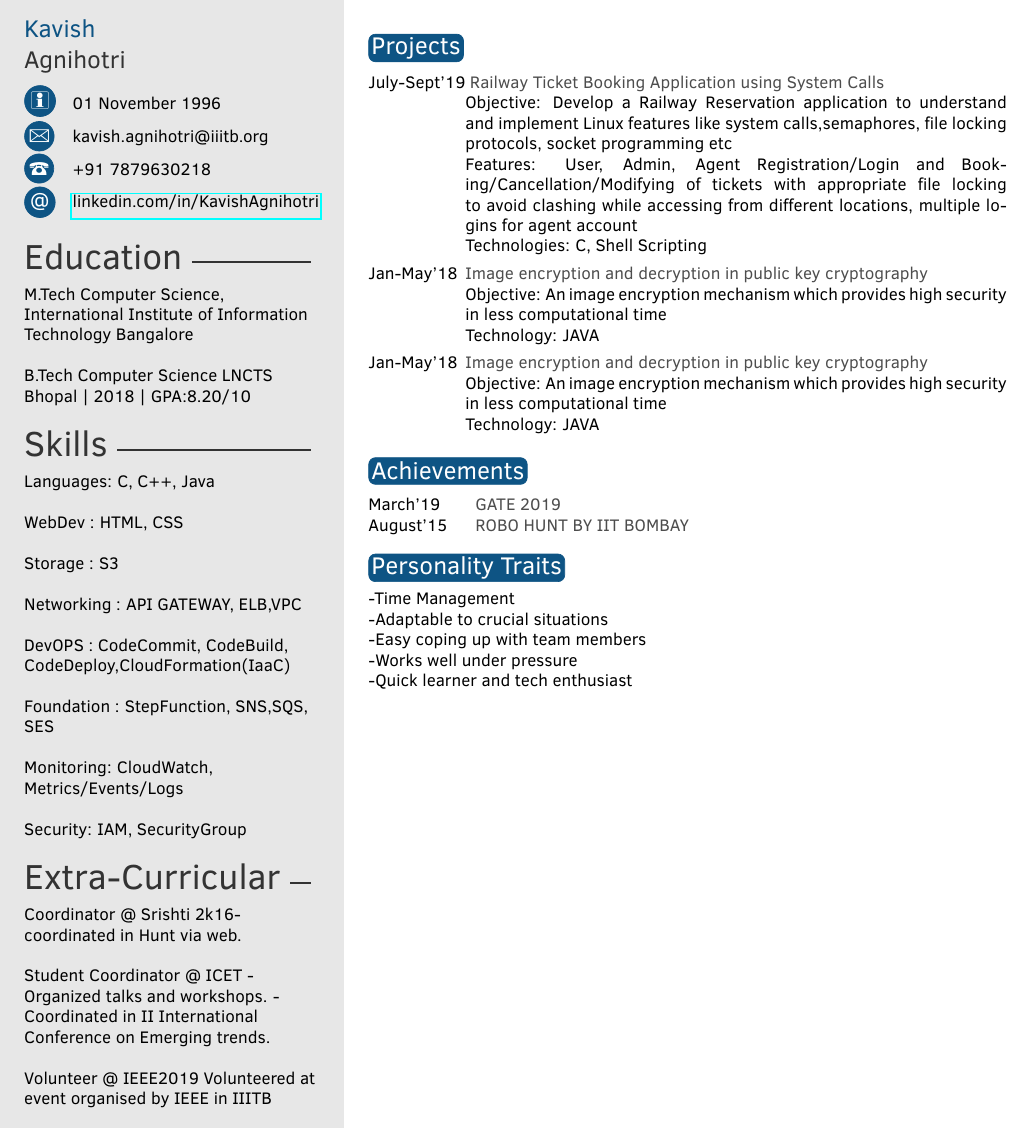
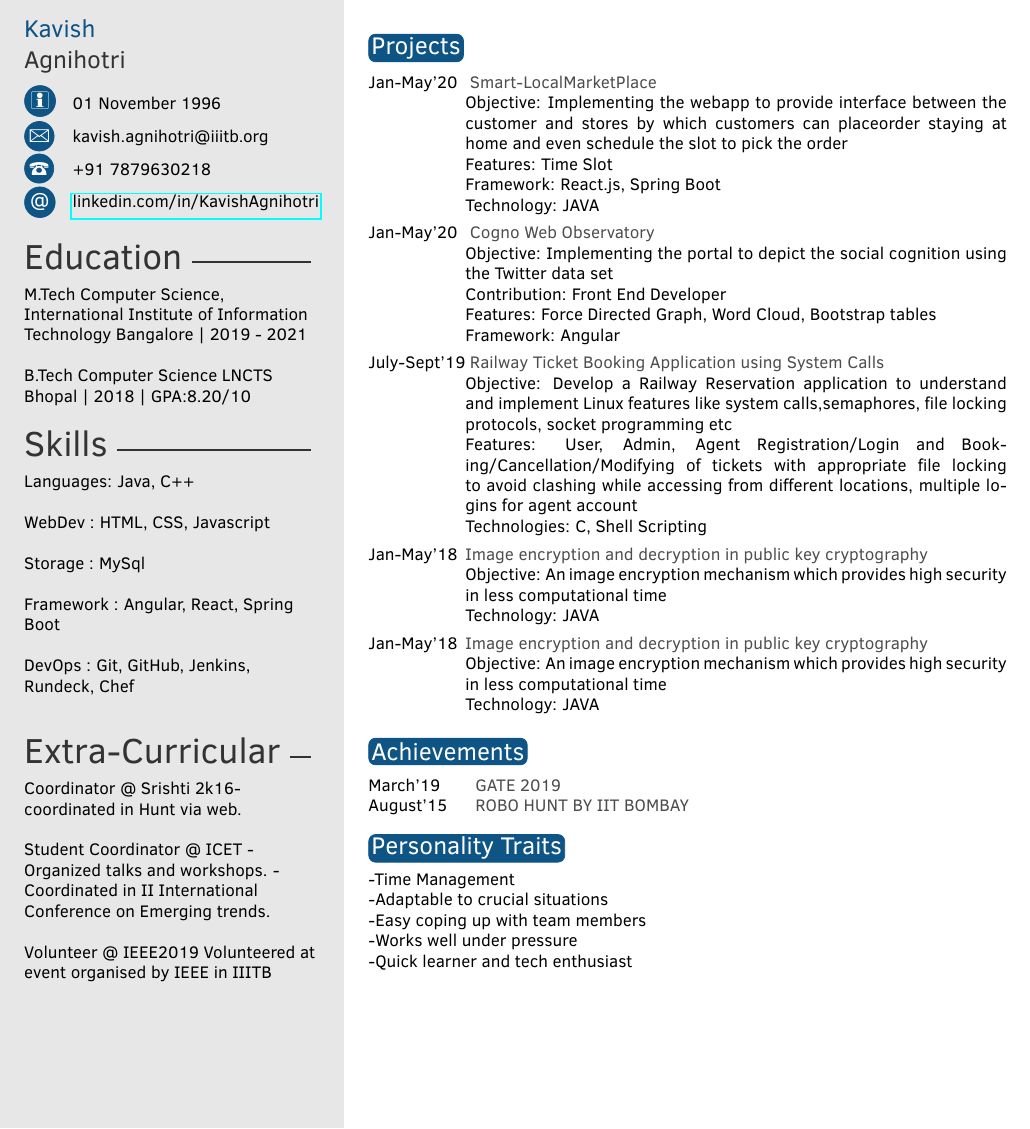
Before and after one commit to Kavish-Agnihotri/kavish-resume, a LaTeX CV (template.tex): the whole page. Compiled offline with pdfLaTeX.

Commit message:
Updates from Overleaf

```diff
--- a/template.tex
+++ b/template.tex
@@ -48,7 +48,7 @@
 %	 Education
 %----------------------------------------------------------------------------------------
 
-\Education{M.Tech Computer Science, International Institute of Information Technology Bangalore
+\Education{M.Tech Computer Science, International Institute of Information Technology Bangalore | 2019 - 2021
 \newline \newline B.Tech Computer Science LNCTS Bhopal | 2018 | GPA:8.20/10}
 
 %----------------------------------------------------------------------------------------
@@ -56,21 +56,16 @@
 %----------------------------------------------------------------------------------------
 
 % Skill bar section, each skill must have a value between 0 an 6 (float)
-\skills{Languages: C, C++, Java
+\skills{Languages: Java, C++
 \newline
-\newline WebDev : HTML, CSS
+\newline WebDev : HTML, CSS, Javascript
 \newline
-\newline Storage : S3
+\newline Storage : MySql
 \newline
-\newline Networking : API GATEWAY, ELB,VPC
+\newline Framework : Angular, React, Spring Boot
 \newline
-\newline DevOPS : CodeCommit, CodeBuild, CodeDeploy,CloudFormation(IaaC)
+\newline DevOps : Git, GitHub, Jenkins, Rundeck, Chef
 \newline
-\newline Foundation : StepFunction, SNS,SQS, SES
-\newline
-\newline Monitoring: CloudWatch, Metrics/Events/Logs
-\newline
-\newline Security: IAM, SecurityGroup
 }
 
 \Strength{}
@@ -120,7 +115,17 @@ IEEE in IIITB}
 \section{Projects}
 
 \begin{twenty} % Environment for a list with descriptions
-	\twentyitem{July-Sept’19}{ Railway Ticket Booking Application using System Calls}{}{Objective: Develop a Railway Reservation application to understand and implement Linux features like system calls,semaphores, file locking protocols, socket programming etc
+	\twentyitem{Jan-May’20}{ Smart-LocalMarketPlace}{}{Objective: Implementing the webapp to provide interface between the customer and stores by which customers can placeorder staying at home and even schedule the slot to pick the order
+\newline Features: Time Slot
+\newline Framework: React.js, Spring Boot
+\newline Technology: JAVA
+}
+    \twentyitem{Jan-May’20}{ Cogno Web Observatory}{}{Objective: Implementing the portal to depict the social cognition using the Twitter data set
+\newline Contribution: Front End Developer
+\newline Features: Force Directed Graph, Word Cloud, Bootstrap tables
+\newline Framework: Angular
+}
+    \twentyitem{July-Sept’19}{ Railway Ticket Booking Application using System Calls}{}{Objective: Develop a Railway Reservation application to understand and implement Linux features like system calls,semaphores, file locking protocols, socket programming etc
 \newline Features: User, Admin, Agent Registration/Login and Booking/Cancellation/Modifying of tickets with appropriate file locking to avoid clashing while accessing from different locations, multiple lo-
 gins for agent account
 \newline Technologies: C, Shell Scripting
```
